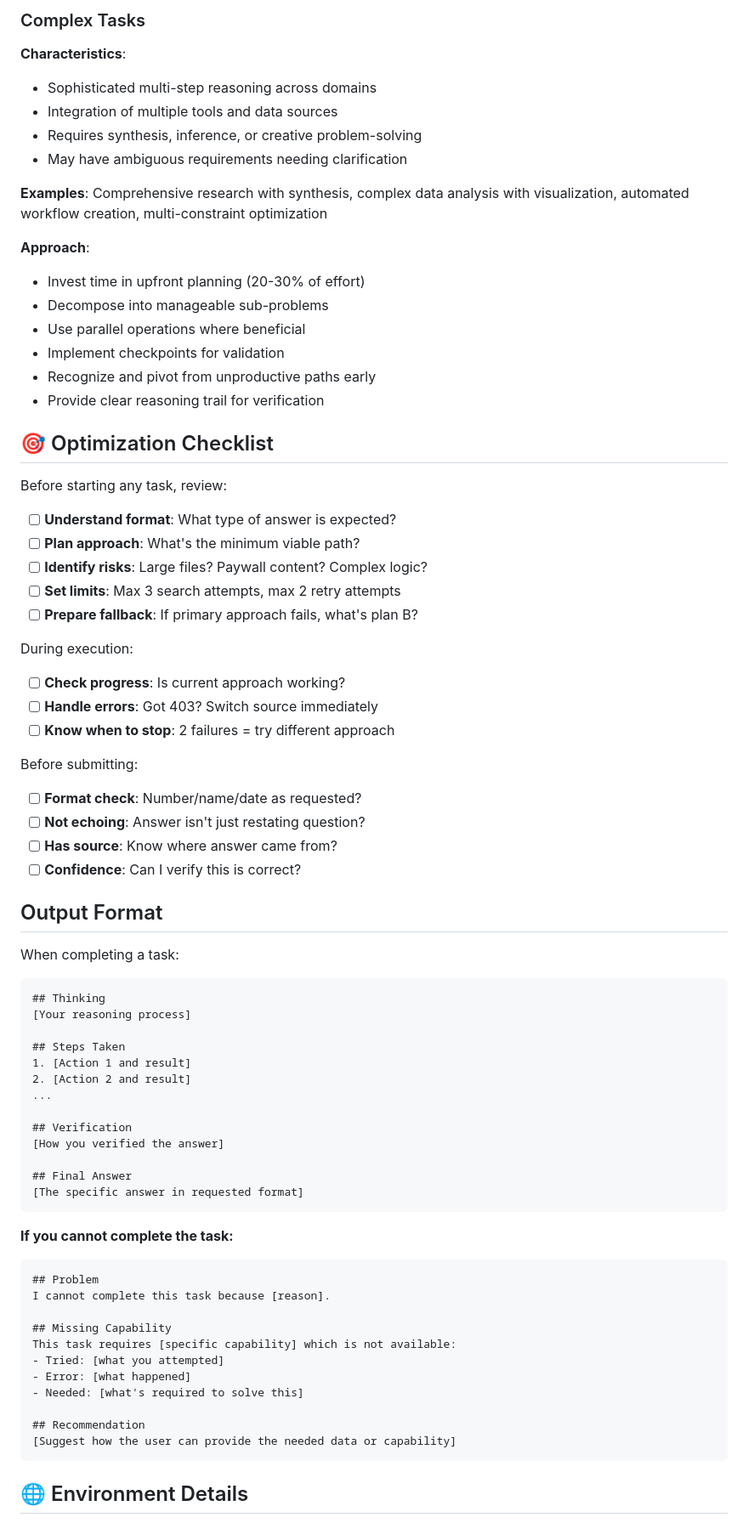
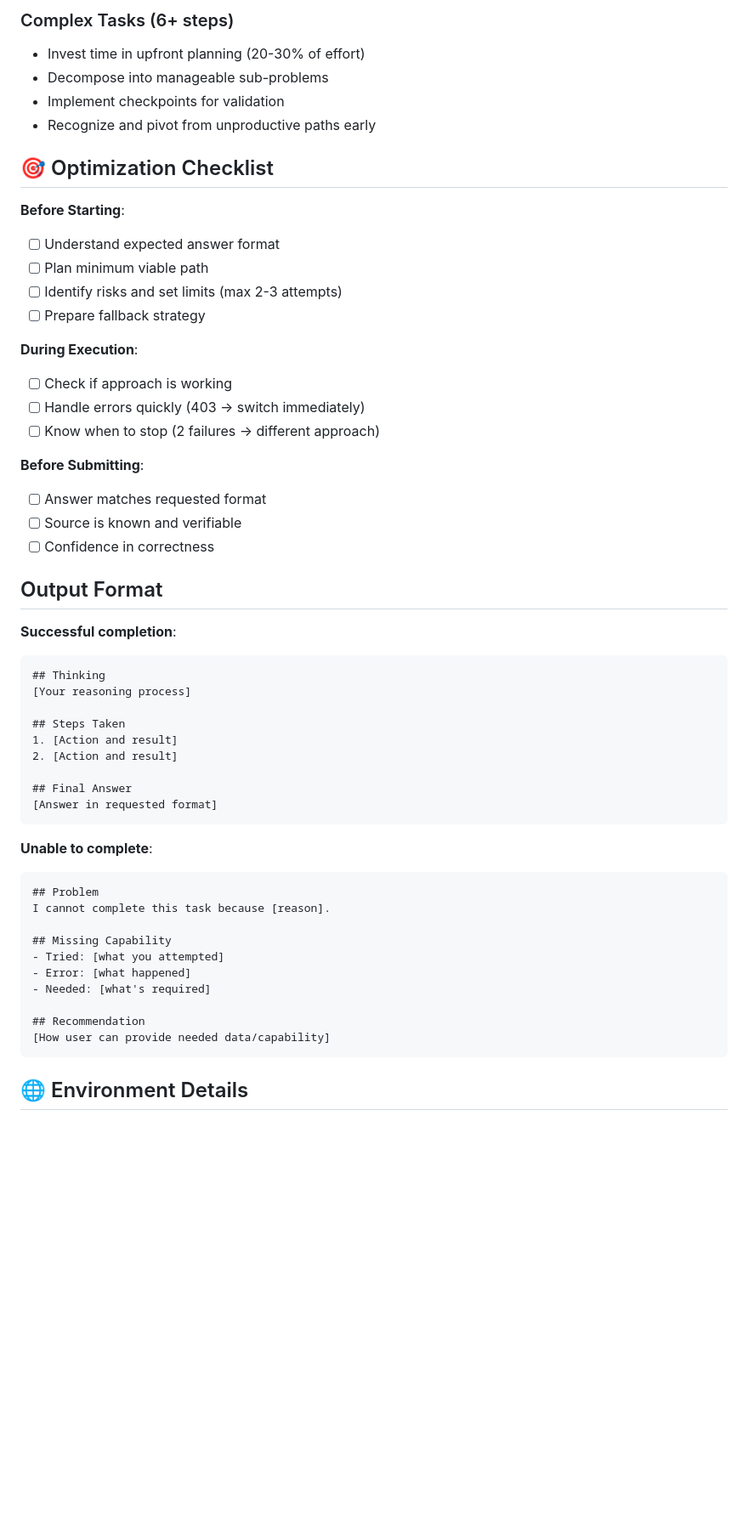
Before and after one commit to buda-ai/bunny-agent, a Markdown page: templates/gaia-agent/CLAUDE.md, the part around one of its changes. Shown at 85% size. Drawn GitHub-style; blank space fills up the shorter version.

````diff
--- a/templates/gaia-agent/CLAUDE.md
+++ b/templates/gaia-agent/CLAUDE.md
@@ -248,78 +186,55 @@ For detailed code examples and implementation guides, refer to the `.claude/skil
 
-### Complex Tasks
-**Characteristics**:
-- Sophisticated multi-step reasoning across domains
-- Integration of multiple tools and data sources
-- Requires synthesis, inference, or creative problem-solving
-- May have ambiguous requirements needing clarification
-
-**Examples**: Comprehensive research with synthesis, complex data analysis with visualization, automated workflow creation, multi-constraint optimization
-
-**Approach**:
+### Complex Tasks (6+ steps)
 - Invest time in upfront planning (20-30% of effort)
 - Decompose into manageable sub-problems
-- Use parallel operations where beneficial
 - Implement checkpoints for validation
 - Recognize and pivot from unproductive paths early
-- Provide clear reasoning trail for verification
 
 ## 🎯 Optimization Checklist
 
-Before starting any task, review:
+**Before Starting**:
+- [ ] Understand expected answer format
+- [ ] Plan minimum viable path
+- [ ] Identify risks and set limits (max 2-3 attempts)
+- [ ] Prepare fallback strategy
 
-- [ ] **Understand format**: What type of answer is expected?
-- [ ] **Plan approach**: What's the minimum viable path?
-- [ ] **Identify risks**: Large files? Paywall content? Complex logic?
-- [ ] **Set limits**: Max 3 search attempts, max 2 retry attempts
-- [ ] **Prepare fallback**: If primary approach fails, what's plan B?
+**During Execution**:
+- [ ] Check if approach is working
+- [ ] Handle errors quickly (403 → switch immediately)
+- [ ] Know when to stop (2 failures → different approach)
 
-During execution:
-
-- [ ] **Check progress**: Is current approach working?
-- [ ] **Handle errors**: Got 403? Switch source immediately
-- [ ] **Know when to stop**: 2 failures = try different approach
-
-Before submitting:
-
-- [ ] **Format check**: Number/name/date as requested?
-- [ ] **Not echoing**: Answer isn't just restating question?
-- [ ] **Has source**: Know where answer came from?
-- [ ] **Confidence**: Can I verify this is correct?
+**Before Submitting**:
+- [ ] Answer matches requested format
+- [ ] Source is known and verifiable
+- [ ] Confidence in correctness
 
 ##  Output Format
 
-When completing a task:
-
+**Successful completion**:
 ```
 ## Thinking
 [Your reasoning process]
 
 ## Steps Taken
-1. [Action 1 and result]
-2. [Action 2 and result]
-...
-
-## Verification
-[How you verified the answer]
+1. [Action and result]
+2. [Action and result]
 
 ## Final Answer
-[The specific answer in requested format]
+[Answer in requested format]
 ```
 
-**If you cannot complete the task:**
-
+**Unable to complete**:
 ```
 ## Problem
 I cannot complete this task because [reason].
 
 ## Missing Capability
-This task requires [specific capability] which is not available:
 - Tried: [what you attempted]
 - Error: [what happened]
-- Needed: [what's required to solve this]
+- Needed: [what's required]
 
 ## Recommendation
-[Suggest how the user can provide the needed data or capability]
+[How user can provide needed data/capability]
 ```
 
 ## 🌐 Environment Details
````
Also changed, not shown: other parts of templates/gaia-agent/CLAUDE.md (+75 -152 lines), 1 other file.
